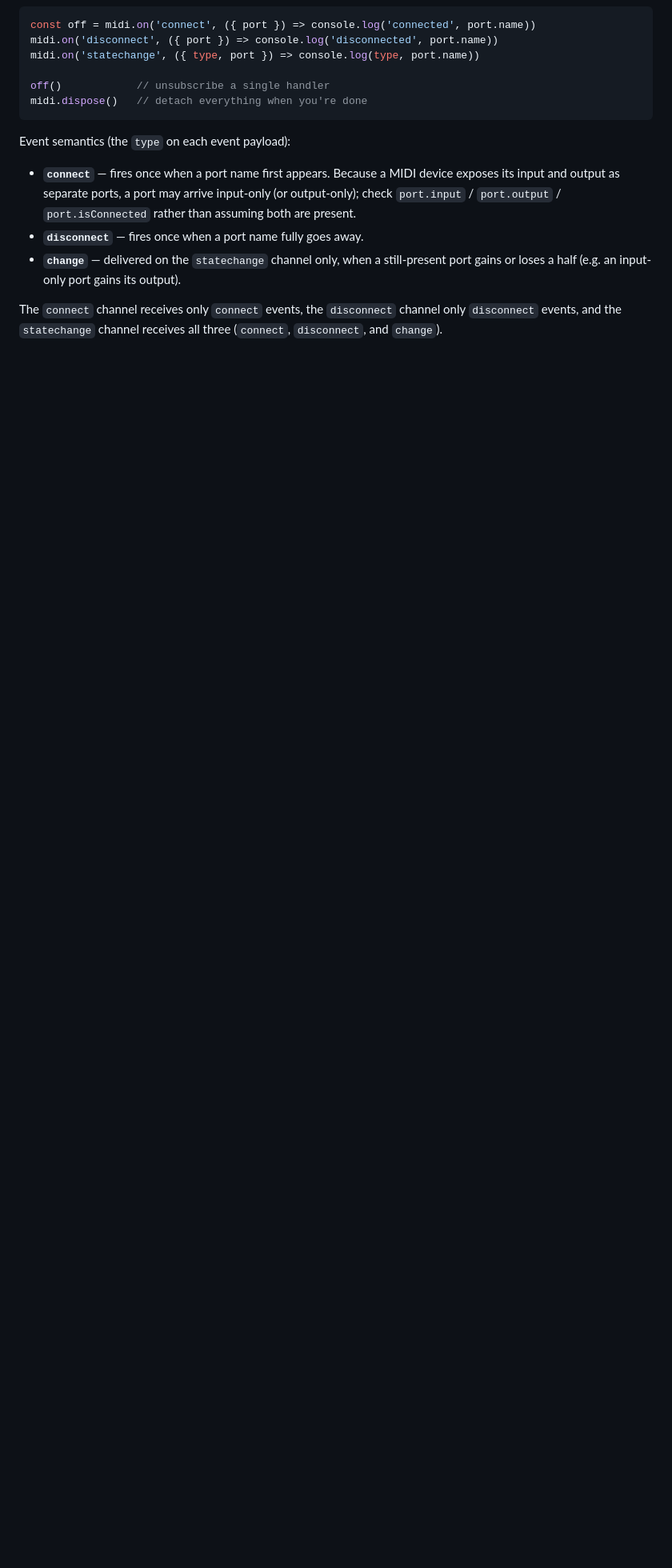
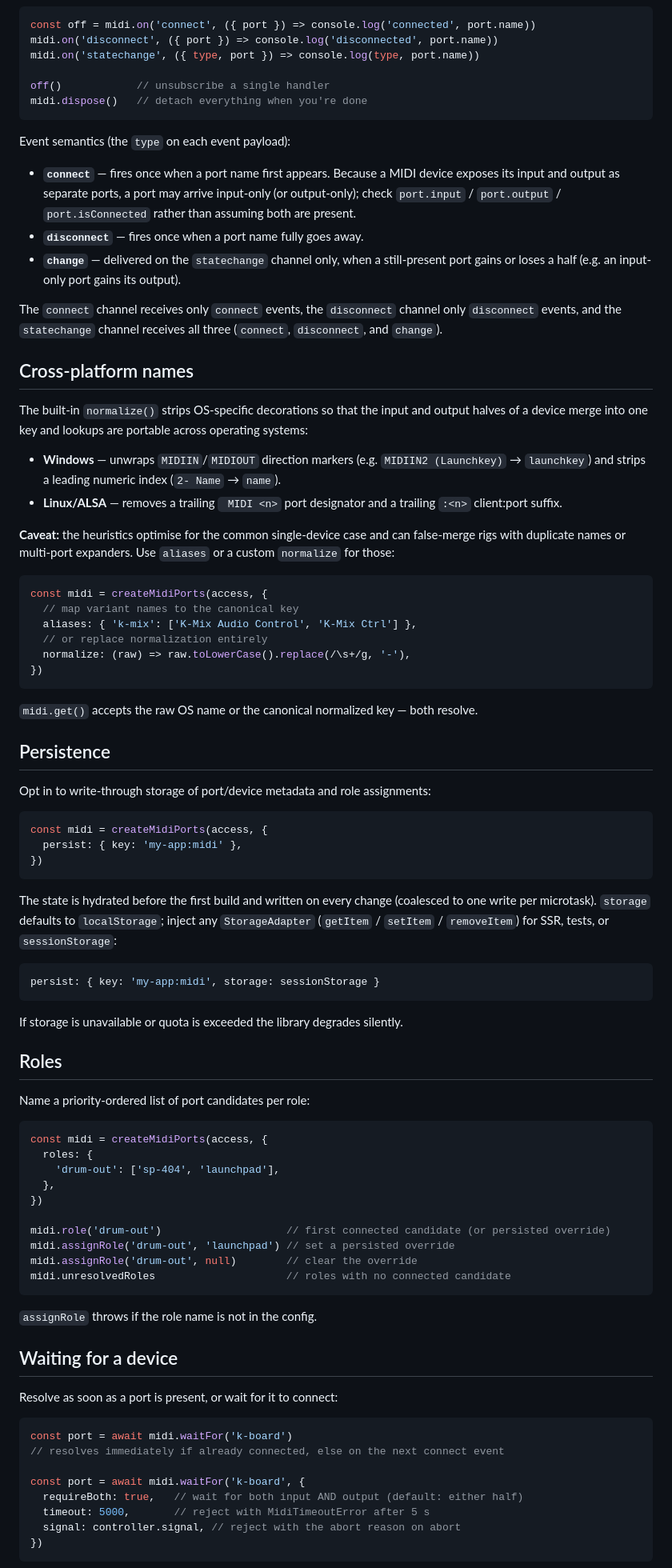
Before and after one commit to andrejhronco/midi-ports, a Markdown page: README.md, the part around one of its changes. Shown at 80% size. Drawn GitHub-style; blank space fills up the shorter version.

Commit message:
docs: document topology-hardening features; add changeset

````diff
--- a/README.md
+++ b/README.md
@@ -106,3 +106,75 @@ Event semantics (the `type` on each event payload):
 
 The `connect` channel receives only `connect` events, the `disconnect` channel only `disconnect` events, and the `statechange` channel receives all three (`connect`, `disconnect`, and `change`).
 
+## Cross-platform names
+
+The built-in `normalize()` strips OS-specific decorations so that the input and output halves of a device merge into one key and lookups are portable across operating systems:
+
+- **Windows** — unwraps `MIDIIN`/`MIDIOUT` direction markers (e.g. `MIDIIN2 (Launchkey)` → `launchkey`) and strips a leading numeric index (`2- Name` → `name`).
+- **Linux/ALSA** — removes a trailing ` MIDI <n>` port designator and a trailing `:<n>` client:port suffix.
+
+**Caveat:** the heuristics optimise for the common single-device case and can false-merge rigs with duplicate names or multi-port expanders. Use `aliases` or a custom `normalize` for those:
+
+```ts
+const midi = createMidiPorts(access, {
+  // map variant names to the canonical key
+  aliases: { 'k-mix': ['K-Mix Audio Control', 'K-Mix Ctrl'] },
+  // or replace normalization entirely
+  normalize: (raw) => raw.toLowerCase().replace(/\s+/g, '-'),
+})
+```
+
+`midi.get()` accepts the raw OS name or the canonical normalized key — both resolve.
+
+## Persistence
+
+Opt in to write-through storage of port/device metadata and role assignments:
+
+```ts
+const midi = createMidiPorts(access, {
+  persist: { key: 'my-app:midi' },
+})
+```
+
+The state is hydrated before the first build and written on every change (coalesced to one write per microtask). `storage` defaults to `localStorage`; inject any `StorageAdapter` (`getItem` / `setItem` / `removeItem`) for SSR, tests, or `sessionStorage`:
+
+```ts
+persist: { key: 'my-app:midi', storage: sessionStorage }
+```
+
+If storage is unavailable or quota is exceeded the library degrades silently.
+
+## Roles
+
+Name a priority-ordered list of port candidates per role:
+
+```ts
+const midi = createMidiPorts(access, {
+  roles: {
+    'drum-out': ['sp-404', 'launchpad'],
+  },
+})
+
+midi.role('drum-out')                    // first connected candidate (or persisted override)
+midi.assignRole('drum-out', 'launchpad') // set a persisted override
+midi.assignRole('drum-out', null)        // clear the override
+midi.unresolvedRoles                     // roles with no connected candidate
+```
+
+`assignRole` throws if the role name is not in the config.
+
+## Waiting for a device
+
+Resolve as soon as a port is present, or wait for it to connect:
+
+```ts
+const port = await midi.waitFor('k-board')
+// resolves immediately if already connected, else on the next connect event
+
+const port = await midi.waitFor('k-board', {
+  requireBoth: true,   // wait for both input AND output (default: either half)
+  timeout: 5000,       // reject with MidiTimeoutError after 5 s
+  signal: controller.signal, // reject with the abort reason on abort
+})
+```
+
````
Also changed, not shown: other parts of README.md (+25 -1 lines), .changeset/topology-hardening.md (added, +11 -0 lines).
